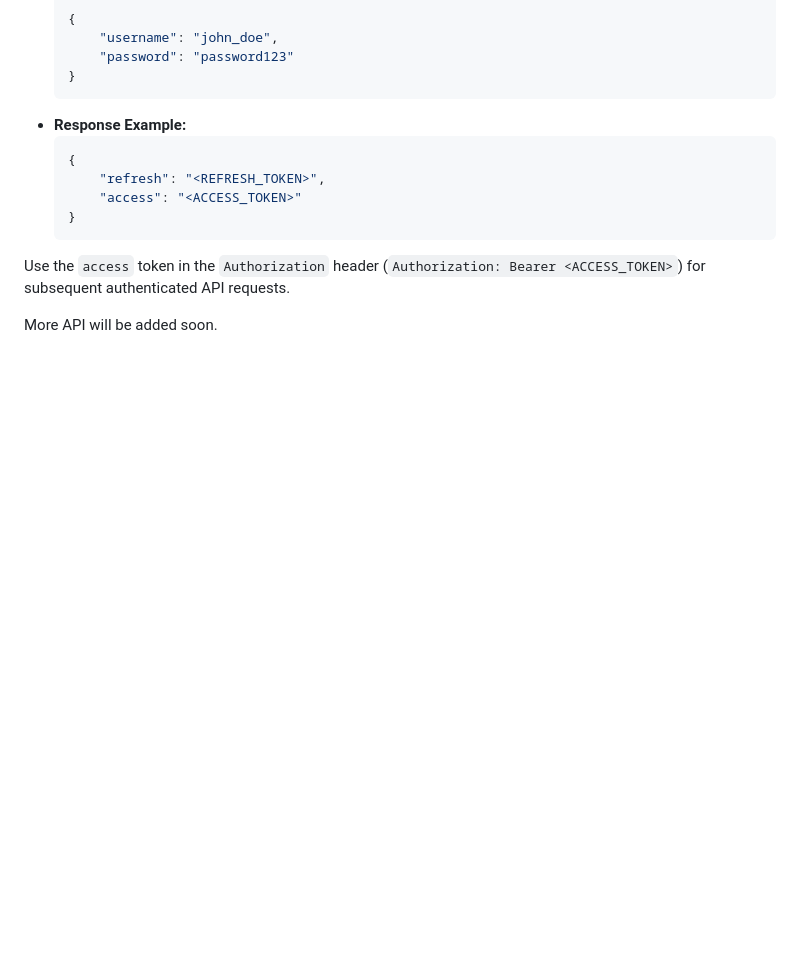
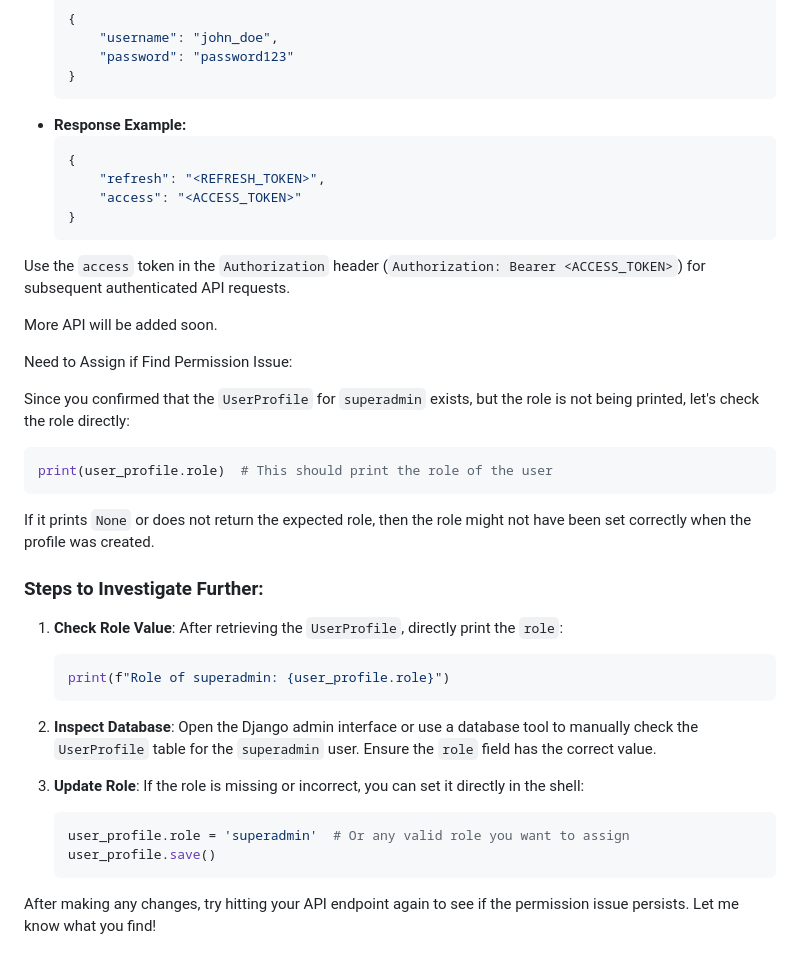
Before and after one commit to Amit-Chandra/Library-Seat-Management-System, a Markdown page: README.md, the part around the change. GitHub-like rendering; blank space fills up the shorter version.

Commit message:
updated API View 16

````diff
--- a/README.md
+++ b/README.md
@@ -533,3 +533,31 @@ Before testing the protected APIs (e.g., fetching student profiles, libraries, e
 Use the `access` token in the `Authorization` header (`Authorization: Bearer <ACCESS_TOKEN>`) for subsequent authenticated API requests.
 
 More API will be added soon.
+
+
+Need to Assign if Find Permission Issue:
+
+Since you confirmed that the `UserProfile` for `superadmin` exists, but the role is not being printed, let's check the role directly:
+
+```python
+print(user_profile.role)  # This should print the role of the user
+```
+
+If it prints `None` or does not return the expected role, then the role might not have been set correctly when the profile was created.
+
+### Steps to Investigate Further:
+
+1. **Check Role Value**: After retrieving the `UserProfile`, directly print the `role`:
+   ```python
+   print(f"Role of superadmin: {user_profile.role}")
+   ```
+
+2. **Inspect Database**: Open the Django admin interface or use a database tool to manually check the `UserProfile` table for the `superadmin` user. Ensure the `role` field has the correct value.
+
+3. **Update Role**: If the role is missing or incorrect, you can set it directly in the shell:
+   ```python
+   user_profile.role = 'superadmin'  # Or any valid role you want to assign
+   user_profile.save()
+   ```
+
+After making any changes, try hitting your API endpoint again to see if the permission issue persists. Let me know what you find!
````
